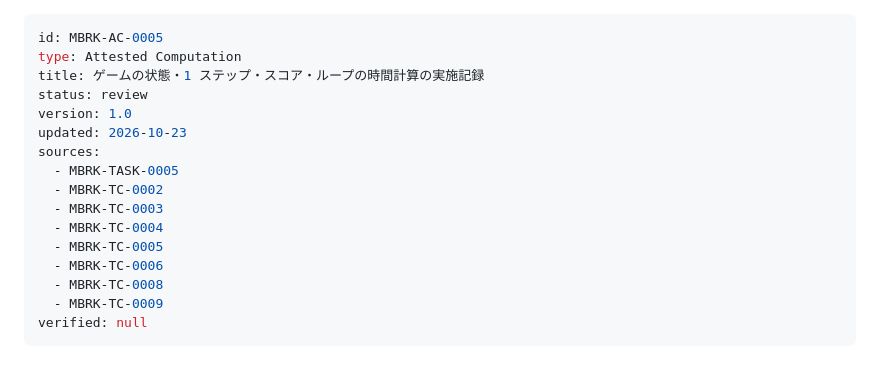
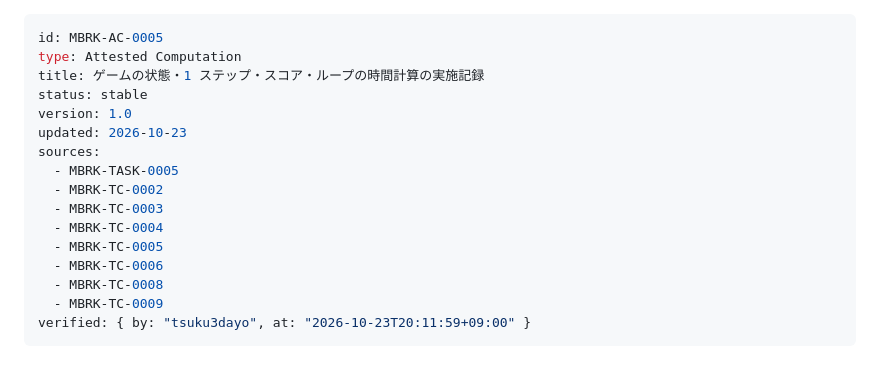
Before and after one commit to tsuku3dayo/mini-blockbreaking-game, a Markdown page: doc/07_attested/MBRK-AC-0005-attested-computation-ja.md, the part around the change. GitHub-like rendering.

```diff
--- a/doc/07_attested/MBRK-AC-0005-attested-computation-ja.md
+++ b/doc/07_attested/MBRK-AC-0005-attested-computation-ja.md
@@ -2,7 +2,7 @@
 id: MBRK-AC-0005
 type: Attested Computation
 title: ゲームの状態・1 ステップ・スコア・ループの時間計算の実施記録
-status: review
+status: stable
 version: 1.0
 updated: 2026-10-23
 sources:
@@ -14,7 +14,7 @@ sources:
   - MBRK-TC-0006
   - MBRK-TC-0008
   - MBRK-TC-0009
-verified: null
+verified: { by: "tsuku3dayo", at: "2026-10-23T20:11:59+09:00" }
 ---
 
 # AC-0005 ゲームの状態・1 ステップ・スコア・ループの時間計算の実施記録
```
Also changed, not shown: doc/07_attested/MBRK-AC-0004-attested-computation-ja.md (+2 -2 lines), doc/07_attested/MBRK-AC-0006-attested-computation-ja.md (+2 -2 lines).
